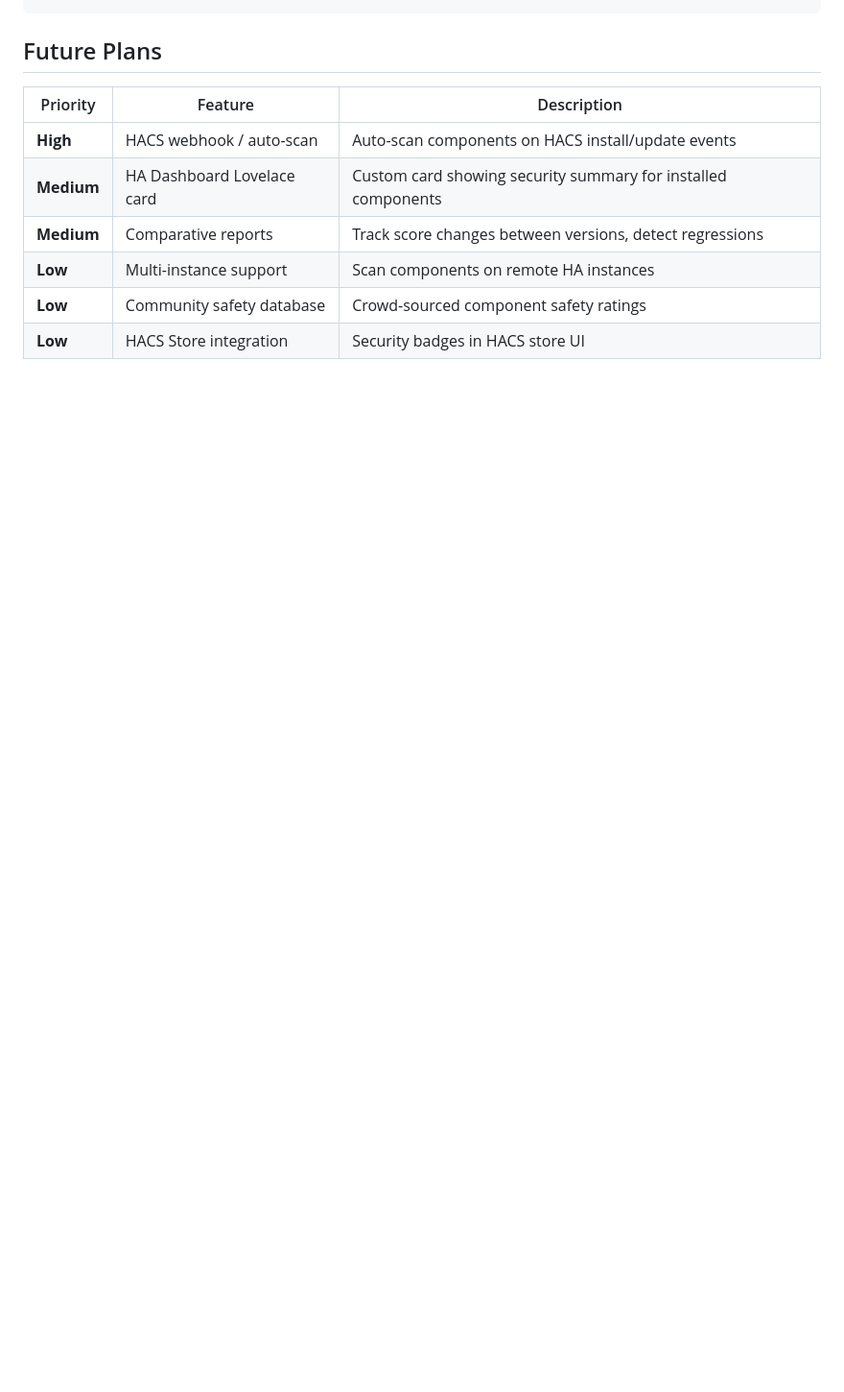
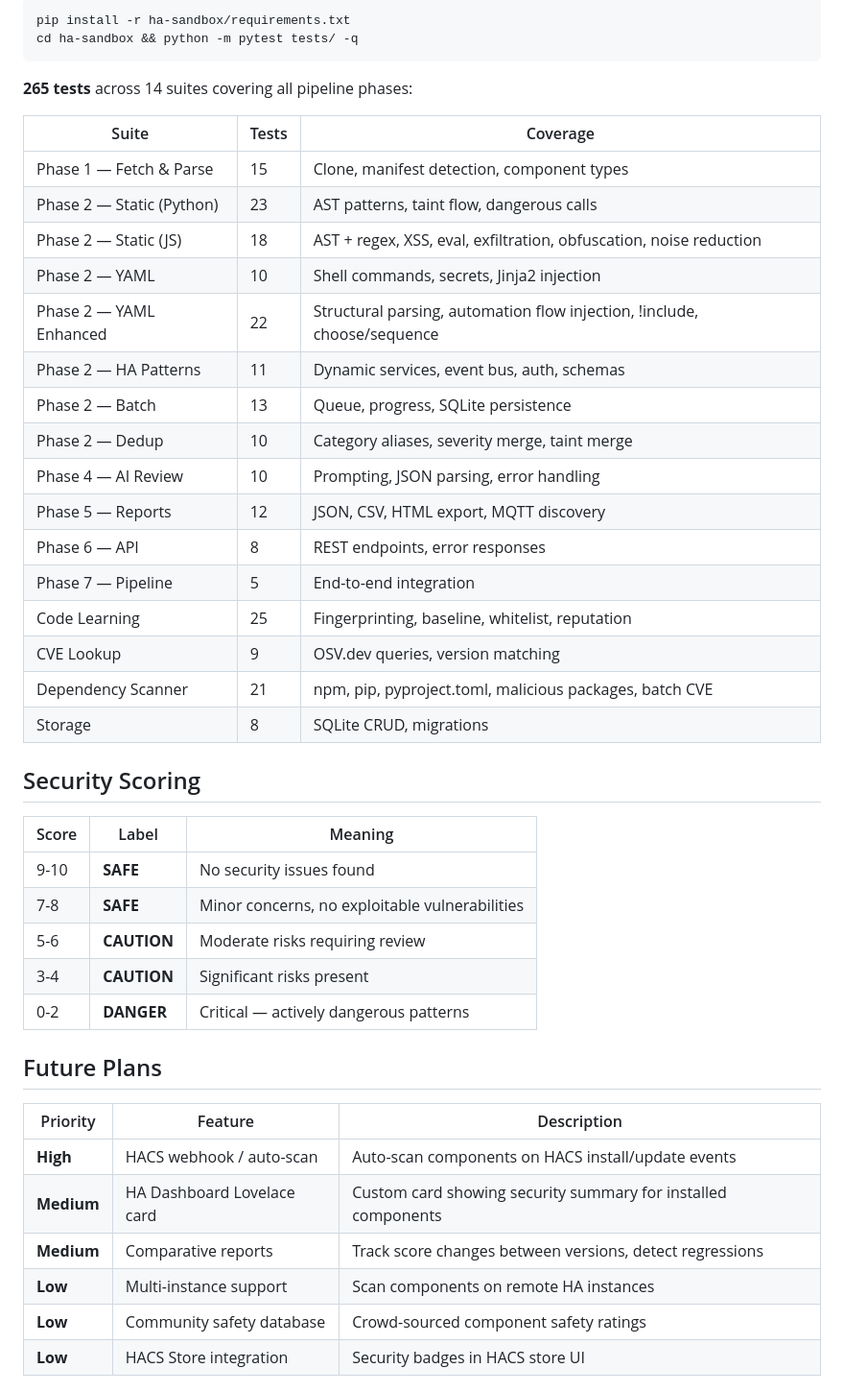
Before and after one commit to jrx-code/ha-security-sandbox, a Markdown page: README.md, the part around one of its changes. Shown at 96% size. GitHub-like rendering; blank space fills up the shorter version.

````diff
--- a/README.md
+++ b/README.md
@@ -189,3 +213,38 @@ ha-sandbox/
+```bash
+pip install -r ha-sandbox/requirements.txt
+cd ha-sandbox && python -m pytest tests/ -q
+```
+
+**265 tests** across 14 suites covering all pipeline phases:
+
+| Suite | Tests | Coverage |
+|-------|-------|----------|
+| Phase 1 — Fetch & Parse | 15 | Clone, manifest detection, component types |
+| Phase 2 — Static (Python) | 23 | AST patterns, taint flow, dangerous calls |
+| Phase 2 — Static (JS) | 18 | AST + regex, XSS, eval, exfiltration, obfuscation, noise reduction |
+| Phase 2 — YAML | 10 | Shell commands, secrets, Jinja2 injection |
+| Phase 2 — YAML Enhanced | 22 | Structural parsing, automation flow injection, !include, choose/sequence |
+| Phase 2 — HA Patterns | 11 | Dynamic services, event bus, auth, schemas |
+| Phase 2 — Batch | 13 | Queue, progress, SQLite persistence |
+| Phase 2 — Dedup | 10 | Category aliases, severity merge, taint merge |
+| Phase 4 — AI Review | 10 | Prompting, JSON parsing, error handling |
+| Phase 5 — Reports | 12 | JSON, CSV, HTML export, MQTT discovery |
+| Phase 6 — API | 8 | REST endpoints, error responses |
+| Phase 7 — Pipeline | 5 | End-to-end integration |
+| Code Learning | 25 | Fingerprinting, baseline, whitelist, reputation |
+| CVE Lookup | 9 | OSV.dev queries, version matching |
+| Dependency Scanner | 21 | npm, pip, pyproject.toml, malicious packages, batch CVE |
+| Storage | 8 | SQLite CRUD, migrations |
+
+## Security Scoring
+
+| Score | Label | Meaning |
+|-------|-------|---------|
+| 9-10 | **SAFE** | No security issues found |
+| 7-8 | **SAFE** | Minor concerns, no exploitable vulnerabilities |
+| 5-6 | **CAUTION** | Moderate risks requiring review |
+| 3-4 | **CAUTION** | Significant risks present |
+| 0-2 | **DANGER** | Critical — actively dangerous patterns |
 
 ## Future Plans
 
````
Also changed, not shown: other parts of README.md (+77 -53 lines).
